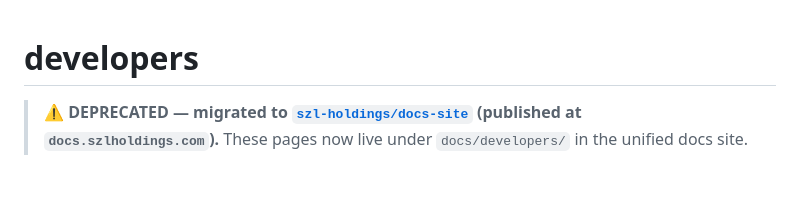
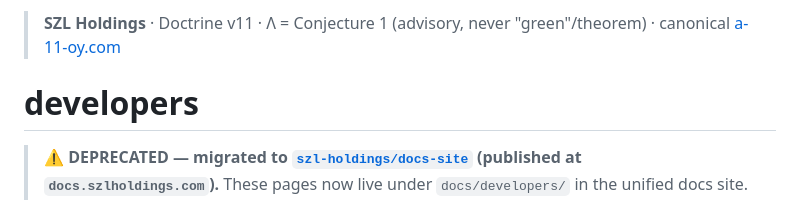
Before and after one commit to szl-holdings/developers, a Markdown page: README.md, the part around the change. GitHub-like rendering; blank space fills up the shorter version.

Commit message:
docs(readme): add canonical SZL alignment header (Doctrine v11 / Λ=Conjecture 1 / a-11-oy.com) (#16)
Additive only; existing README content unchanged.

Signed-off-by: Stephen P. Lutar Jr. <stephenlutar2@gmail.com>

```diff
--- a/README.md
+++ b/README.md
@@ -1,3 +1,5 @@
+> **SZL Holdings** · Doctrine v11 · Λ = Conjecture 1 (advisory, never "green"/theorem) · canonical [a-11-oy.com](https://a-11-oy.com)
+
 # developers
 
 > ⚠️ **DEPRECATED — migrated to [`szl-holdings/docs-site`](https://github.com/szl-holdings/docs-site/tree/main/docs/developers) (published at `docs.szlholdings.com`).**
```
